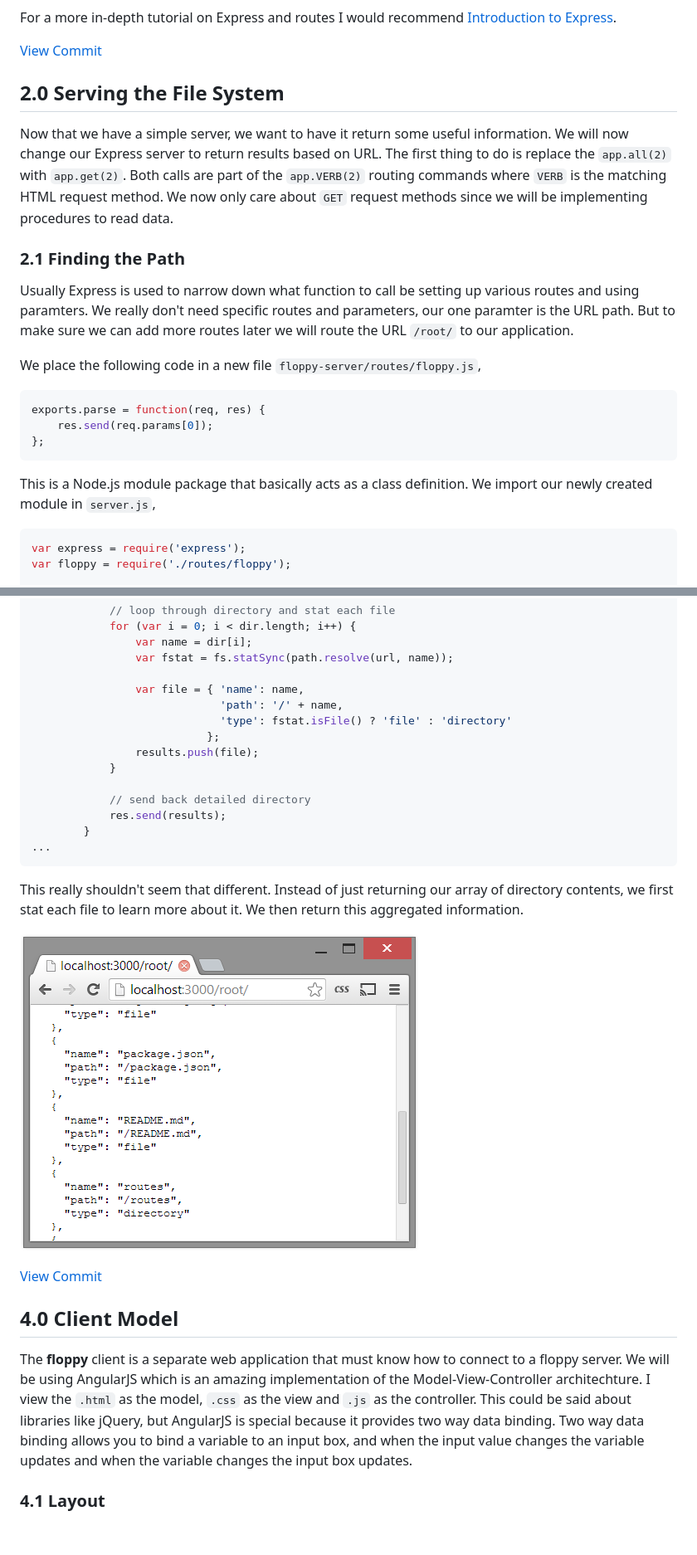
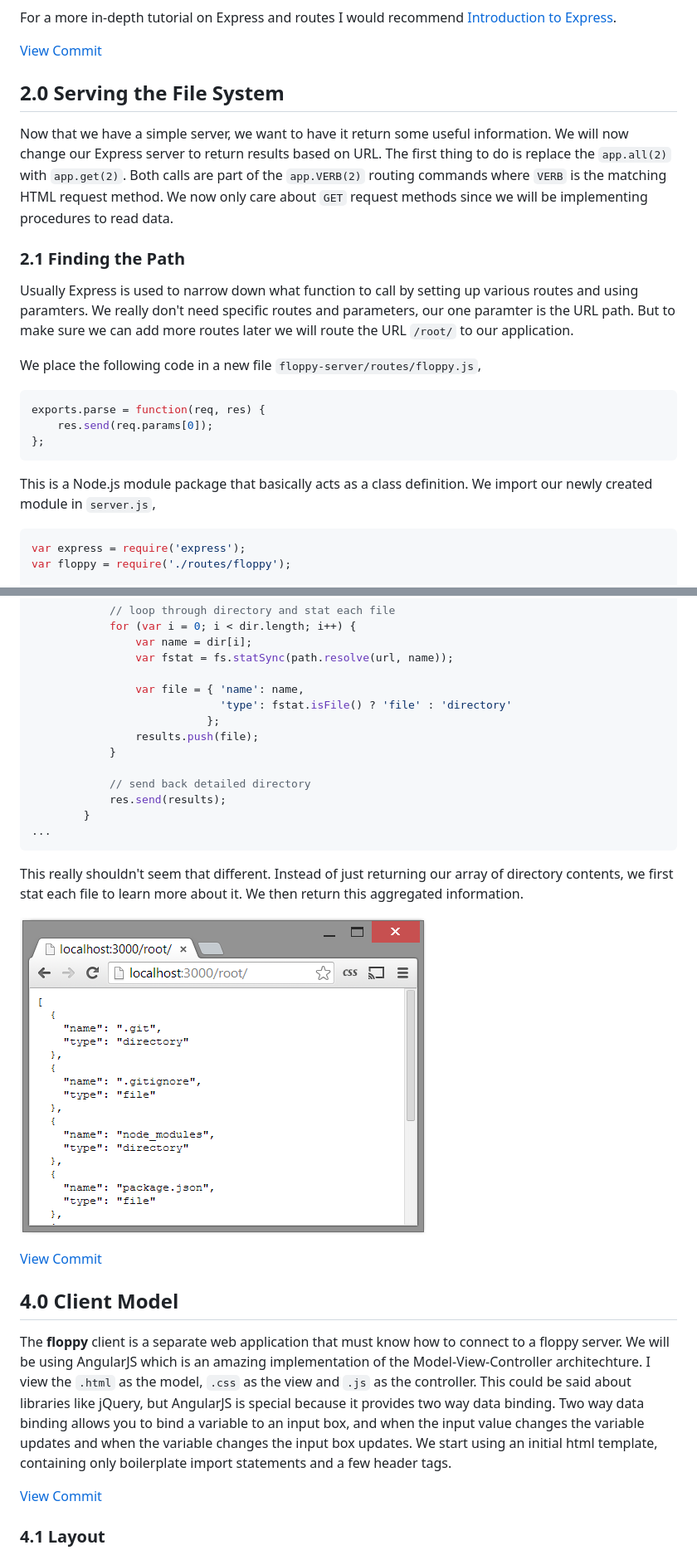
Before and after one commit to colinbrownec/floppy, a Markdown page: README.md, 2 parts joined by grey strips. Shown: that part at 83% size. GitHub-like rendering; pictures changed too: images/03.png; blank space fills up the shorter version.

````diff
--- a/README.md
+++ b/README.md
@@ -85,9 +109,15 @@ For a more in-depth tutorial on Express and routes I would recommend [Introducti
 
 ## 2.0 Serving the File System
-Now that we have a simple server, we want to have it return some useful information. We will now change our Express server to return results based on URL. The first thing to do is replace the `app.all(2)` with `app.get(2)`. Both calls are part of the `app.VERB(2)` routing commands where `VERB` is the matching HTML request method. We now only care about `GET` request methods since we will be implementing procedures to read data.
+Now that we have a simple server, we want to have it return some useful information.
+We will now change our Express server to return results based on URL.
+The first thing to do is replace the `app.all(2)` with `app.get(2)`.
+Both calls are part of the `app.VERB(2)` routing commands where `VERB` is the matching HTML request method.
+We now only care about `GET` request methods since we will be implementing procedures to read data.
 
 ### 2.1 Finding the Path
-Usually Express is used to narrow down what function to call be setting up various routes and using paramters. We really don't need specific routes and parameters, our one paramter is the URL path. But to make sure we can add more routes later we will route the URL `/root/` to our application.
+Usually Express is used to narrow down what function to call by setting up various routes and using paramters.
+We really don't need specific routes and parameters, our one paramter is the URL path.
+But to make sure we can add more routes later we will route the URL `/root/` to our application.
 
 We place the following code in a new file `floppy-server/routes/floppy.js`,
 ```javascript
@@ -95,7 +125,8 @@ exports.parse = function(req, res) {
     res.send(req.params[0]);
 };
 ```
-This is a Node.js module package that basically acts as a class definition. We import our newly created module in `server.js`,
+This is a Node.js module package that basically acts as a class definition.
+We import our newly created module in `server.js`,
 ```javascript
 var express = require('express');
 var floppy = require('./routes/floppy');
@@ -197,7 +239,6 @@ Below is the modified code that returns the response to a directory HTTP `GET` r
                 var fstat = fs.statSync(path.resolve(url, name));
 
                 var file = { 'name': name,
-                             'path': '/' + name,
                              'type': fstat.isFile() ? 'file' : 'directory'
                            };
                 results.push(file);
@@ -220,6 +261,9 @@ We will be using AngularJS which is an amazing implementation of the Model-View-
 I view the `.html` as the model, `.css` as the view and `.js` as the controller.
 This could be said about libraries like jQuery, but AngularJS is special because it provides two way data binding.
 Two way data binding allows you to bind a variable to an input box, and when the input value changes the variable updates and when the variable changes the input box updates.
+We start using an initial html template, containing only boilerplate import statements and a few header tags.
+
+[View Commit](https://github.com/colinbrownec/floppy/commit/be5e48d72c0c8018ae0749e60c281265c5067e64)
 
 ### 4.1 Layout
 Before we start making a functional client we need to know what the client will look like.
````
Also changed, not shown: other parts of README.md (+66 -31 lines).
